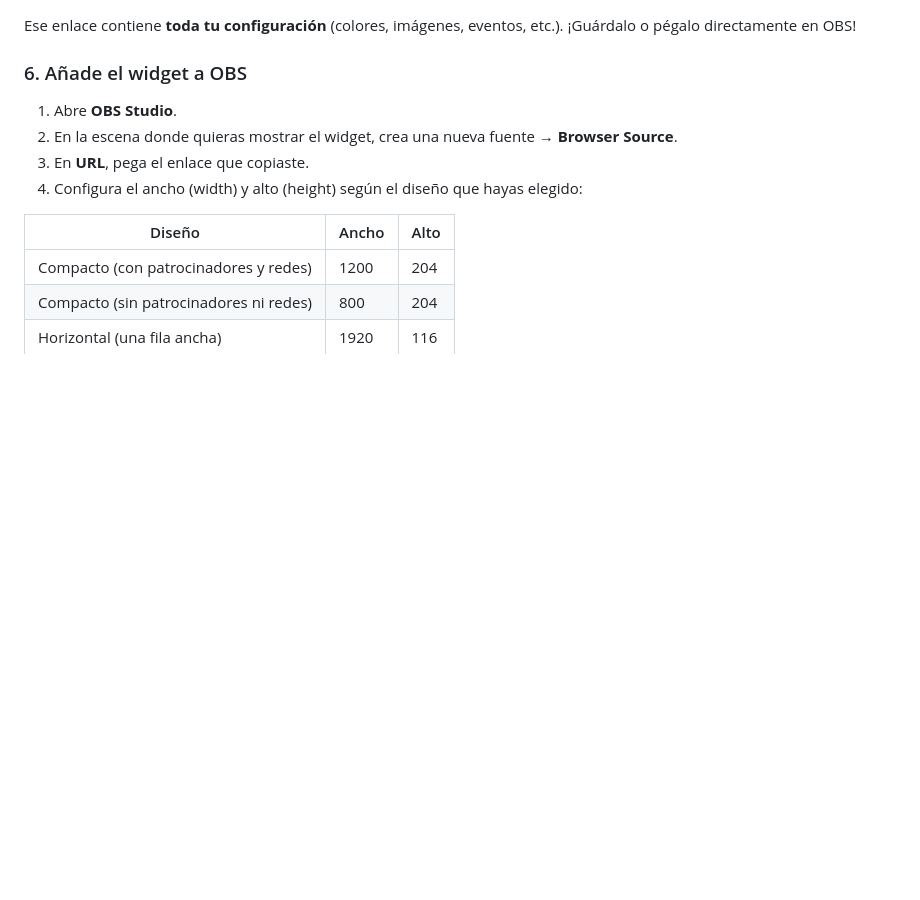
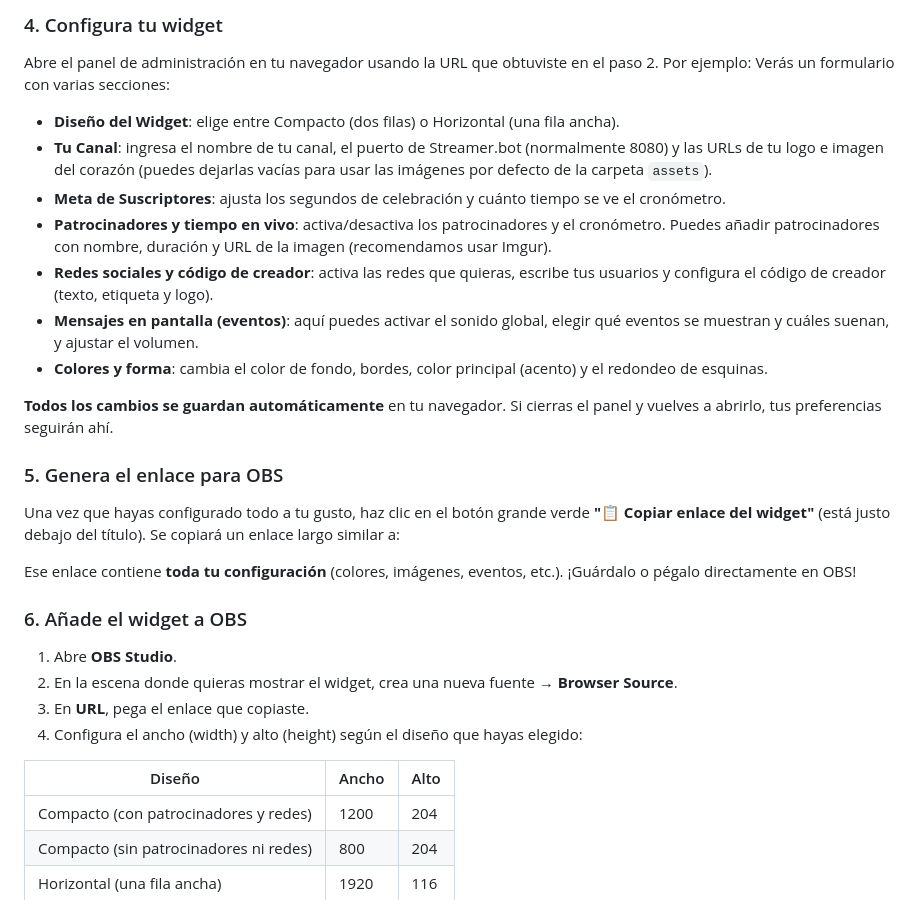
Before and after one commit to jsmoctezuma/hipe-widget, a Markdown page: README.md, the part around one of its changes. GitHub-like rendering; blank space fills up the shorter version.

```diff
--- a/README.md
+++ b/README.md
@@ -1,3 +65,21 @@
+### 4. Configura tu widget
+
+Abre el panel de administración en tu navegador usando la URL que obtuviste en el paso 2. Por ejemplo:
+Verás un formulario con varias secciones:
+
+- **Diseño del Widget**: elige entre Compacto (dos filas) o Horizontal (una fila ancha).
+- **Tu Canal**: ingresa el nombre de tu canal, el puerto de Streamer.bot (normalmente 8080) y las URLs de tu logo e imagen del corazón (puedes dejarlas vacías para usar las imágenes por defecto de la carpeta `assets`).
+- **Meta de Suscriptores**: ajusta los segundos de celebración y cuánto tiempo se ve el cronómetro.
+- **Patrocinadores y tiempo en vivo**: activa/desactiva los patrocinadores y el cronómetro. Puedes añadir patrocinadores con nombre, duración y URL de la imagen (recomendamos usar Imgur).
+- **Redes sociales y código de creador**: activa las redes que quieras, escribe tus usuarios y configura el código de creador (texto, etiqueta y logo).
+- **Mensajes en pantalla (eventos)**: aquí puedes activar el sonido global, elegir qué eventos se muestran y cuáles suenan, y ajustar el volumen.
+- **Colores y forma**: cambia el color de fondo, bordes, color principal (acento) y el redondeo de esquinas.
+
+**Todos los cambios se guardan automáticamente** en tu navegador. Si cierras el panel y vuelves a abrirlo, tus preferencias seguirán ahí.
+
+### 5. Genera el enlace para OBS
+
+Una vez que hayas configurado todo a tu gusto, haz clic en el botón grande verde **"📋 Copiar enlace del widget"** (está justo debajo del título). Se copiará un enlace largo similar a:
 
 Ese enlace contiene **toda tu configuración** (colores, imágenes, eventos, etc.). ¡Guárdalo o pégalo directamente en OBS!
 
```
Also changed, not shown: other parts of README.md (+64 -0 lines).
